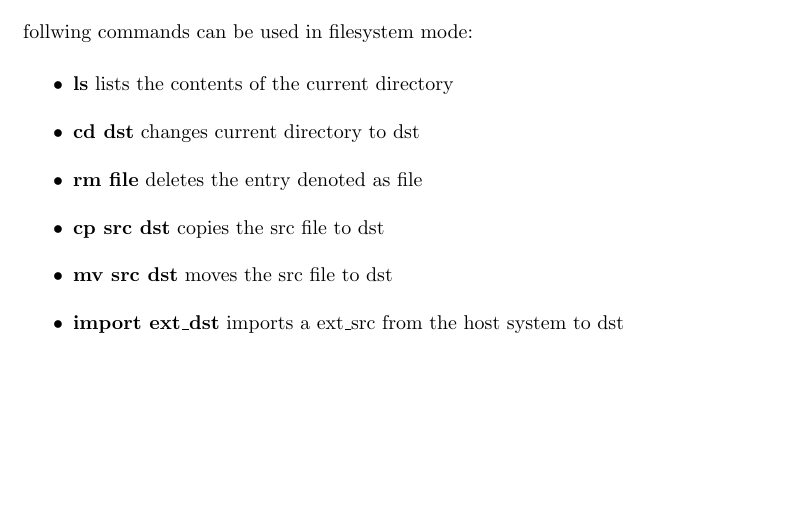
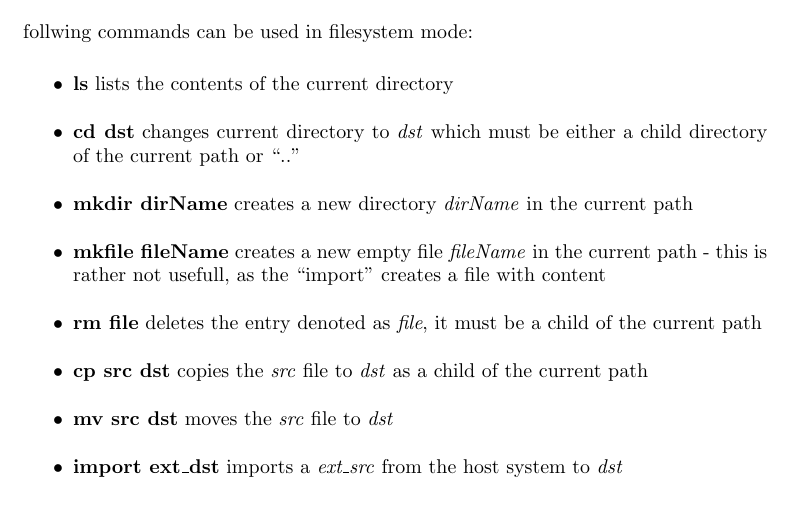
Before and after one commit to ganzm/BadgerVFS, a LaTeX paper (documentation/tex_doc/main.tex, which reads documentation/tex_doc/appendix.tex): part of page 10 of 11, cut so that both start at the same text, the shorter picture padded with empty space. Compiled offline with pdfLaTeX.

Commit message:
Additional console docs

```diff
--- a/documentation/tex_doc/appendix.tex
+++ b/documentation/tex_doc/appendix.tex
@@ -44,10 +44,18 @@ follwing commands can be used in filesystem mode:
 
 \begin{itemize}
   \item {\textbf{ls}} lists the contents of the current directory
-  \item {\textbf{cd dst}} changes current directory to dst
-  \item {\textbf{rm file}} deletes the entry denoted as file
-  \item {\textbf{cp src dst}} copies the src file to dst
-  \item {\textbf{mv src dst}} moves the src file to dst
-  \item {\textbf{import ext\_dst}} imports a ext\_src from the host system to dst
-  \item {\textbf{export src ext\_src}} exports a src file to the host system
-  ext\_dst
+  \item {\textbf{cd dst}} changes current directory to \textit{dst} which must
+  be either a child directory of the current path or ``..''
+  \item {\textbf{mkdir dirName}} creates a new directory \textit{dirName} in the
+  current path
+  \item {\textbf{mkfile fileName}} creates a new empty file \textit{fileName} in
+  the current path - this is rather not usefull, as the ``import'' creates a
+  file with content
+  \item {\textbf{rm file}} deletes the entry denoted as \textit{file}, it must
+  be a child of the current path
+  \item {\textbf{cp src dst}} copies the \textit{src} file to \textit{dst} as a
+  child of the current path
+  \item {\textbf{mv src dst}} moves the \textit{src} file to \textit{dst}
+  \item {\textbf{import ext\_dst}} imports a \textit{ext\_src} from the host
+  system to \textit{dst}
+  \item {\textbf{export src ext\_src}} exports a \textit{src} file to the host
```
Also changed, not shown: documentation/tex_doc/doc.pdf, documentation/tex_doc/appendix.tex (3 more changed lines).
